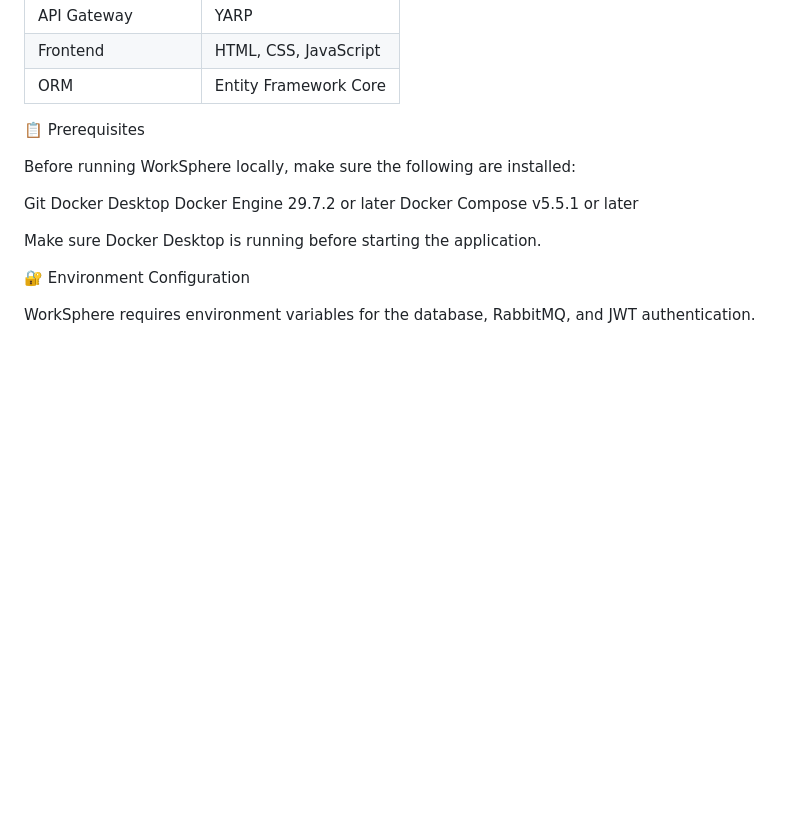
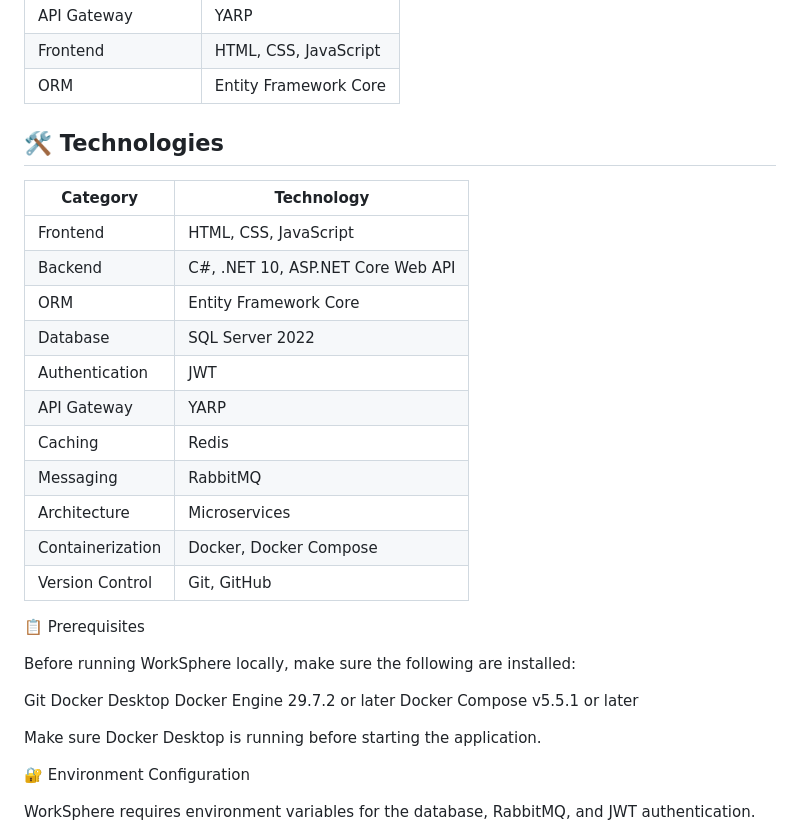
Before and after one commit to Afan77912/WorkSphere, a Markdown page: README.md, the part around the change. Rendered like a GitHub page; blank space fills up the shorter version.

```diff
--- a/README.md
+++ b/README.md
@@ -76,6 +76,22 @@ flowchart TD
 | Frontend | HTML, CSS, JavaScript |
 | ORM | Entity Framework Core |
 
+## 🛠️ **Technologies**
+
+| Category | Technology |
+|---|---|
+| Frontend | HTML, CSS, JavaScript |
+| Backend | C#, .NET 10, ASP.NET Core Web API |
+| ORM | Entity Framework Core |
+| Database | SQL Server 2022 |
+| Authentication | JWT |
+| API Gateway | YARP |
+| Caching | Redis |
+| Messaging | RabbitMQ |
+| Architecture | Microservices |
+| Containerization | Docker, Docker Compose |
+| Version Control | Git, GitHub |
+
 
 📋 Prerequisites
 
```
